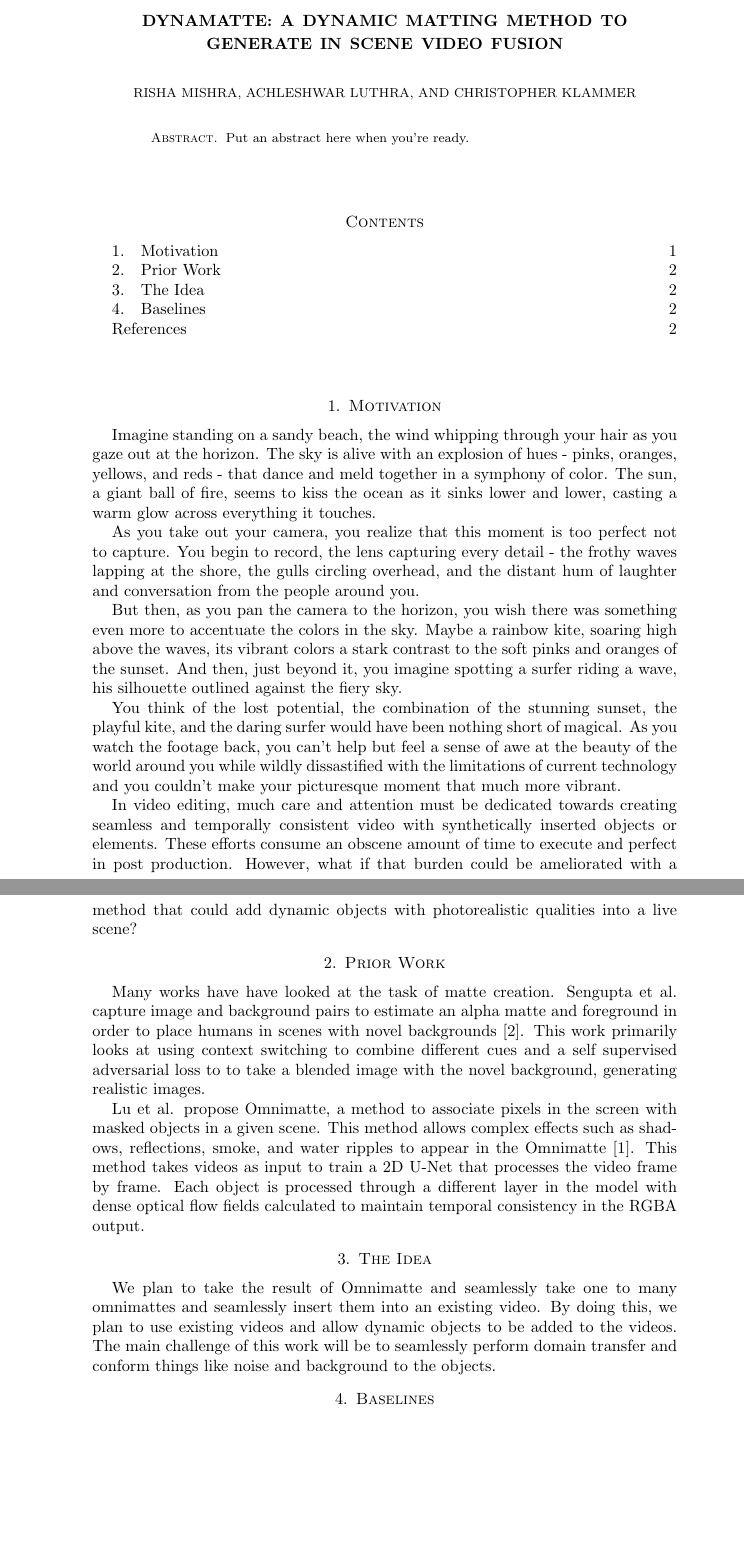
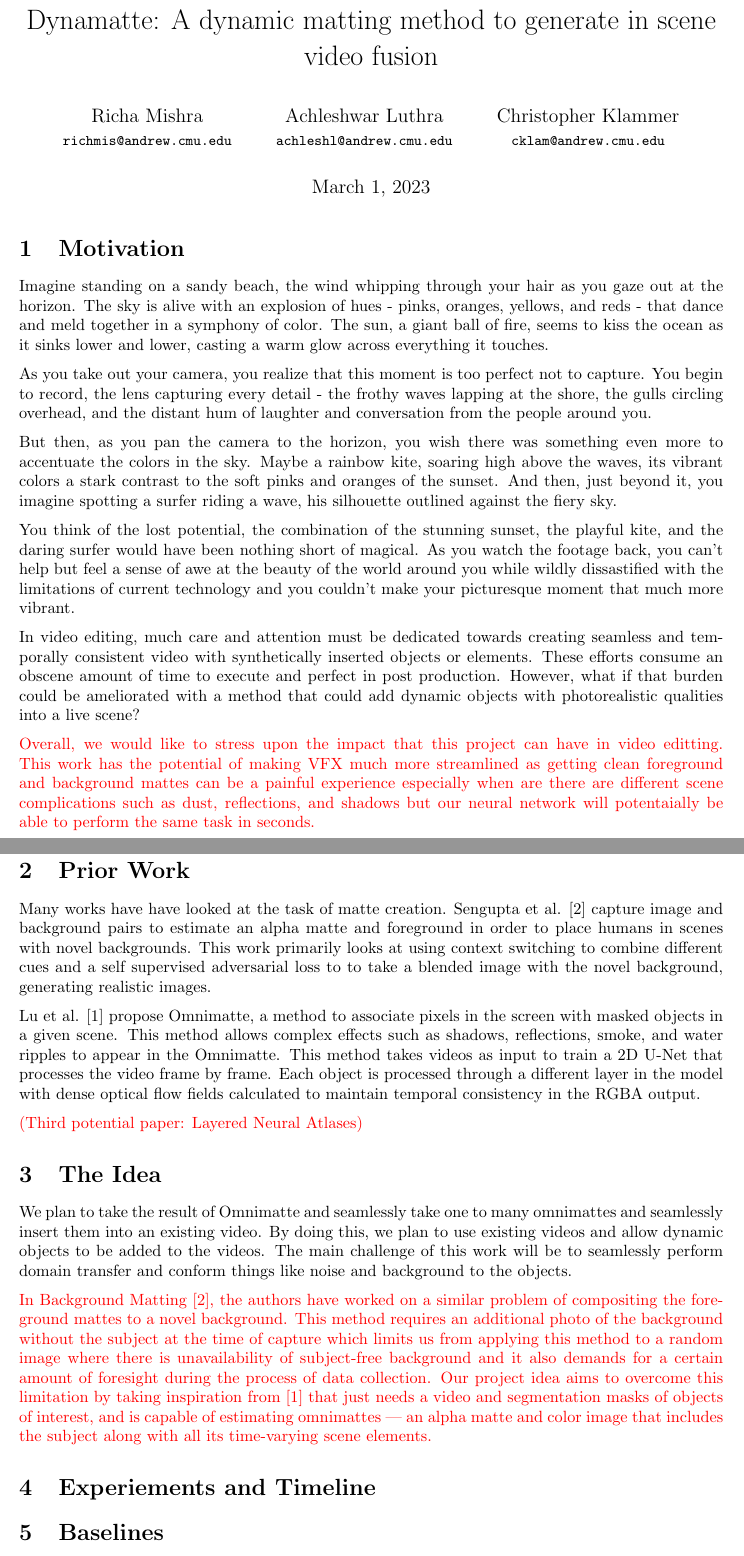
Before and after one commit to klammecr/dynamatte, a LaTeX document (proposal/proposal.tex): two parts of pages 1 and 2 of 2, joined at a grey line, cut at the place of the change, the shorter picture padded with empty space. Compiled offline with pdfLaTeX.

Commit message:
changes to proposal

```diff
--- a/proposal/proposal.tex
+++ b/proposal/proposal.tex
@@ -1,9 +1,20 @@
-\documentclass{amsart}
+% \documentclass{amsart}
+
+\documentclass{article}
+% \usepackage{blindtext}
+\usepackage[a4paper, total={6in, 8in}]{geometry}
+
 \title{Dynamatte: A dynamic matting method to generate in scene video fusion}
-\author{Risha Mishra}
-\author{Achleshwar Luthra}
-\author{Christopher Klammer}
-\date{\today}
+\author{Richa Mishra \\
+\small\texttt{richmis@andrew.cmu.edu}
+\and
+Achleshwar Luthra \\
+\small\texttt{achleshl@andrew.cmu.edu}
+\and
+Christopher Klammer \\
+\small\texttt{cklam@andrew.cmu.edu}}
+
+% \date{\today}
 
 
 \usepackage{graphicx}
@@ -11,16 +24,15 @@
 \addbibresource{proposal.bib}
 
 \begin{document}
+\maketitle
+% \begin{abstract}
+%  Put an abstract here when you're ready.
+% \end{abstract}
 
-\begin{abstract}
- Put an abstract here when you're ready.
-\end{abstract}
-
-\maketitle
-
-\tableofcontents
+% \tableofcontents
 
 \section{Motivation}
+
 Imagine standing on a sandy beach, the wind whipping through your hair as you gaze out at the horizon. The sky is alive with an explosion of hues - pinks, oranges, yellows, and reds - that dance and meld together in a symphony of color. The sun, a giant ball of fire, seems to kiss the ocean as it sinks lower and lower, casting a warm glow across everything it touches.
 
 As you take out your camera, you realize that this moment is too perfect not to capture. You begin to record, the lens capturing every detail - the frothy waves lapping at the shore, the gulls circling overhead, and the distant hum of laughter and conversation from the people around you.
@@ -29,21 +41,27 @@ But then, as you pan the camera to the horizon, you wish there was something eve
 
 You think of the lost potential, the combination of the stunning sunset, the playful kite, and the daring surfer would have been nothing short of magical. As you watch the footage back, you can't help but feel a sense of awe at the beauty of the world around you while wildly dissastified with the limitations of current technology and you couldn't make your picturesque moment that much more vibrant.
 
+In video editing, much care and attention must be dedicated towards creating seamless and temporally consistent video with synthetically inserted objects or elements. These efforts consume an obscene amount of time to execute and perfect in post production. However, what if that burden could be ameliorated with a method that could add dynamic objects with photorealistic qualities into a live scene?
 
-In video editing, much care and attention must be dedicated towards creating seamless and temporally consistent video with synthetically inserted objects or elements. These efforts consume an obscene amount of time to execute and perfect in post production. However, what if that burden could be ameliorated with a method that could add dynamic objects with photorealistic qualities into a live scene?
+\textcolor{red}{Overall, we would like to stress upon the impact that this project can have in video editting. This work has the potential of making VFX much more streamlined as getting clean foreground and background mattes can be a painful experience especially when are there are different scene complications such as dust, reflections, and shadows but our neural network will potentaially be able to perform the same task in seconds.}
 
 
 \section{Prior Work}
-Many works have have looked at the task of matte creation. Sengupta et al. capture image and background pairs to estimate an alpha matte and foreground in order to place humans in scenes with novel backgrounds \cite{BMSengupta20}. This work primarily looks at using context switching to combine different cues and a self supervised adversarial loss to to take a blended image with the novel background, generating realistic images.
+Many works have have looked at the task of matte creation. Sengupta et al. \cite{BMSengupta20} capture image and background pairs to estimate an alpha matte and foreground in order to place humans in scenes with novel backgrounds. This work primarily looks at using context switching to combine different cues and a self supervised adversarial loss to to take a blended image with the novel background, generating realistic images.
 
-Lu et al. propose Omnimatte, a method to associate pixels in the screen with masked objects in a given scene. This method allows complex effects such as shadows, reflections, smoke, and water ripples to appear in the Omnimatte \cite{lu2021}. This method takes videos as input to train a 2D U-Net that processes the video frame by frame. Each object is processed through a different layer in the model with dense optical flow fields calculated to maintain temporal consistency in the RGBA output.
+Lu et al. \cite{lu2021} propose Omnimatte, a method to associate pixels in the screen with masked objects in a given scene. This method allows complex effects such as shadows, reflections, smoke, and water ripples to appear in the Omnimatte. This method takes videos as input to train a 2D U-Net that processes the video frame by frame. Each object is processed through a different layer in the model with dense optical flow fields calculated to maintain temporal consistency in the RGBA output.
 
-
+\textcolor{red}{(Third potential paper: Layered Neural Atlases)}
 
 \section{The Idea}
 We plan to take the result of Omnimatte and seamlessly take one to many omnimattes and seamlessly insert them into an existing video. By doing this, we plan to use existing videos and allow dynamic objects to be added to the videos. The main challenge of this work will be to seamlessly perform domain transfer and conform things like noise and background to the objects.
 
+\textcolor{red}{In Background Matting \cite{BMSengupta20}, the authors have worked on a similar problem of compositing the foreground mattes to a novel background.  This method requires an additional photo of the background without the subject at the time of capture which limits us from applying this method to a random image where there is unavailability of subject-free background and it also demands for a certain amount of foresight during the process of data collection. Our project idea aims to overcome this limitation by taking inspiration from \cite{lu2021} that just needs a video and segmentation masks of objects of interest, and is capable of estimating omnimattes — an alpha matte and color image that includes the subject along with all its time-varying scene elements.}
+
+\section{Experiements and Timeline}
+
 \section{Baselines}
+
 
 \printbibliography
 \end{document}
```
Also changed, not shown: proposal/proposal.pdf, proposal/proposal.tex (2 more changed lines).
